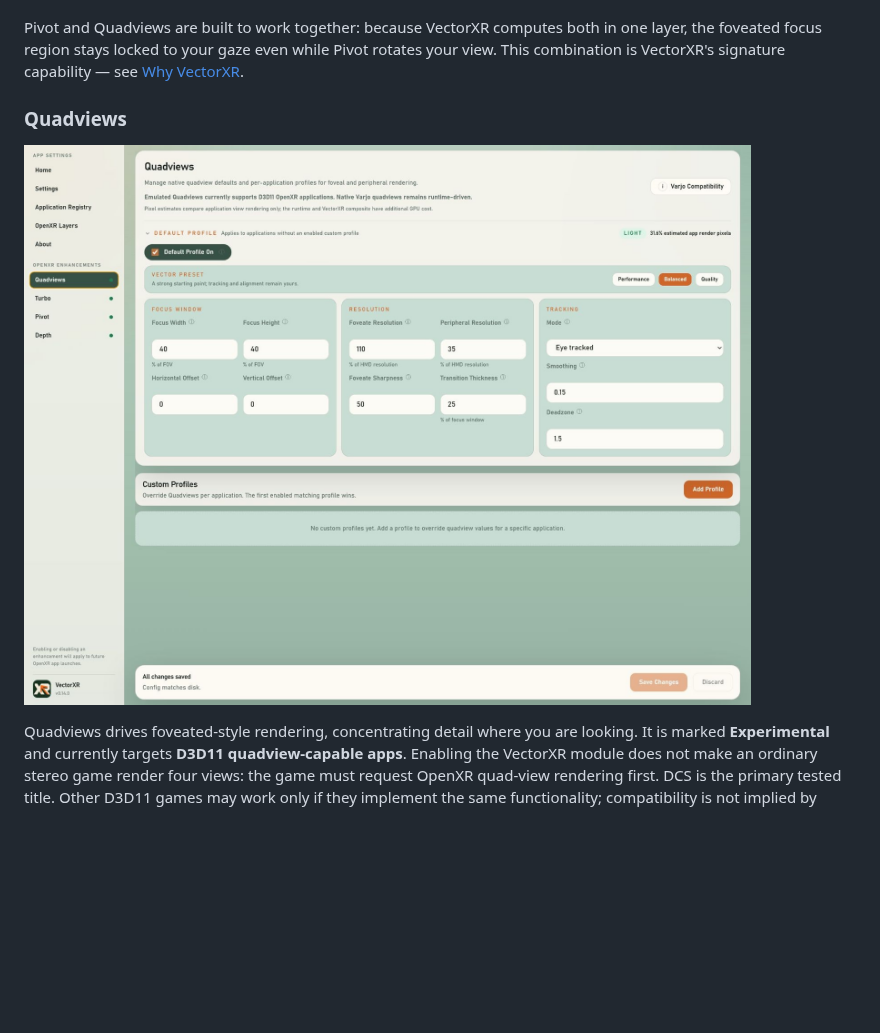
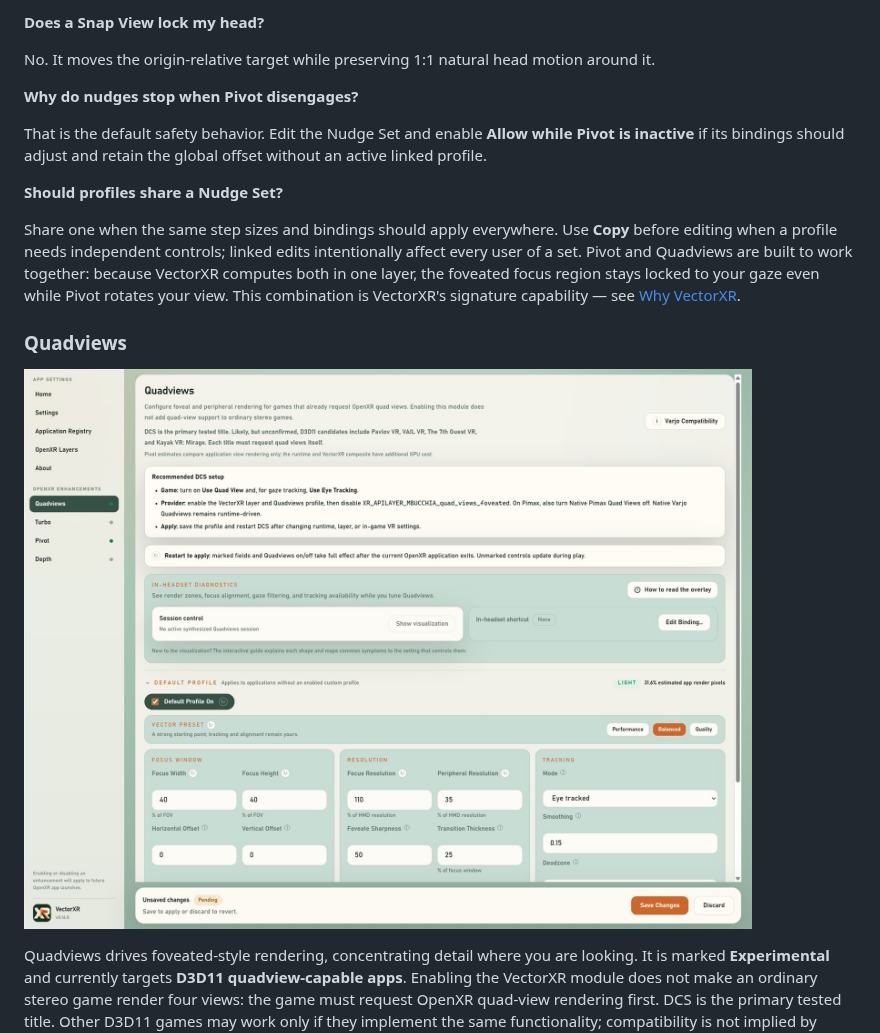
Before and after one commit to DienerTech/vectorxr, a Markdown page: docs/usage.md, the part around one of its changes. GitHub-like rendering; pictures changed too: docs/screenshots/quadviews.jpg; blank space fills up the shorter version.

```diff
--- a/docs/usage.md
+++ b/docs/usage.md
@@ -164,3 +208,16 @@ up/down than your physical neck allows.
+**Does a Snap View lock my head?**
+
+No. It moves the origin-relative target while preserving 1:1 natural head motion around it.
+
+**Why do nudges stop when Pivot disengages?**
+
+That is the default safety behavior. Edit the Nudge Set and enable **Allow while Pivot is inactive**
+if its bindings should adjust and retain the global offset without an active linked profile.
+
+**Should profiles share a Nudge Set?**
+
+Share one when the same step sizes and bindings should apply everywhere. Use **Copy** before editing
+when a profile needs independent controls; linked edits intentionally affect every user of a set.
 Pivot and Quadviews are built to work together: because VectorXR computes both in one layer, the
 foveated focus region stays locked to your gaze even while Pivot rotates your view. This
 combination is VectorXR's signature capability — see [Why VectorXR](../README.md#why-vectorxr).
```
Also changed, not shown: other parts of docs/usage.md (+77 -19 lines), README.md (+7 -3 lines), release/notes/v0.16.0.md (added, +26 -0 lines), docs/screenshots/pivot-nudges.jpg (added), docs/screenshots/pivot-snap-view-editor.jpg (added), docs/screenshots/pivot-snap-views.jpg (added), docs/screenshots/pivot.jpg, docs/screenshots/quadviews-overlay-guide.jpg (added), 7 other files.
